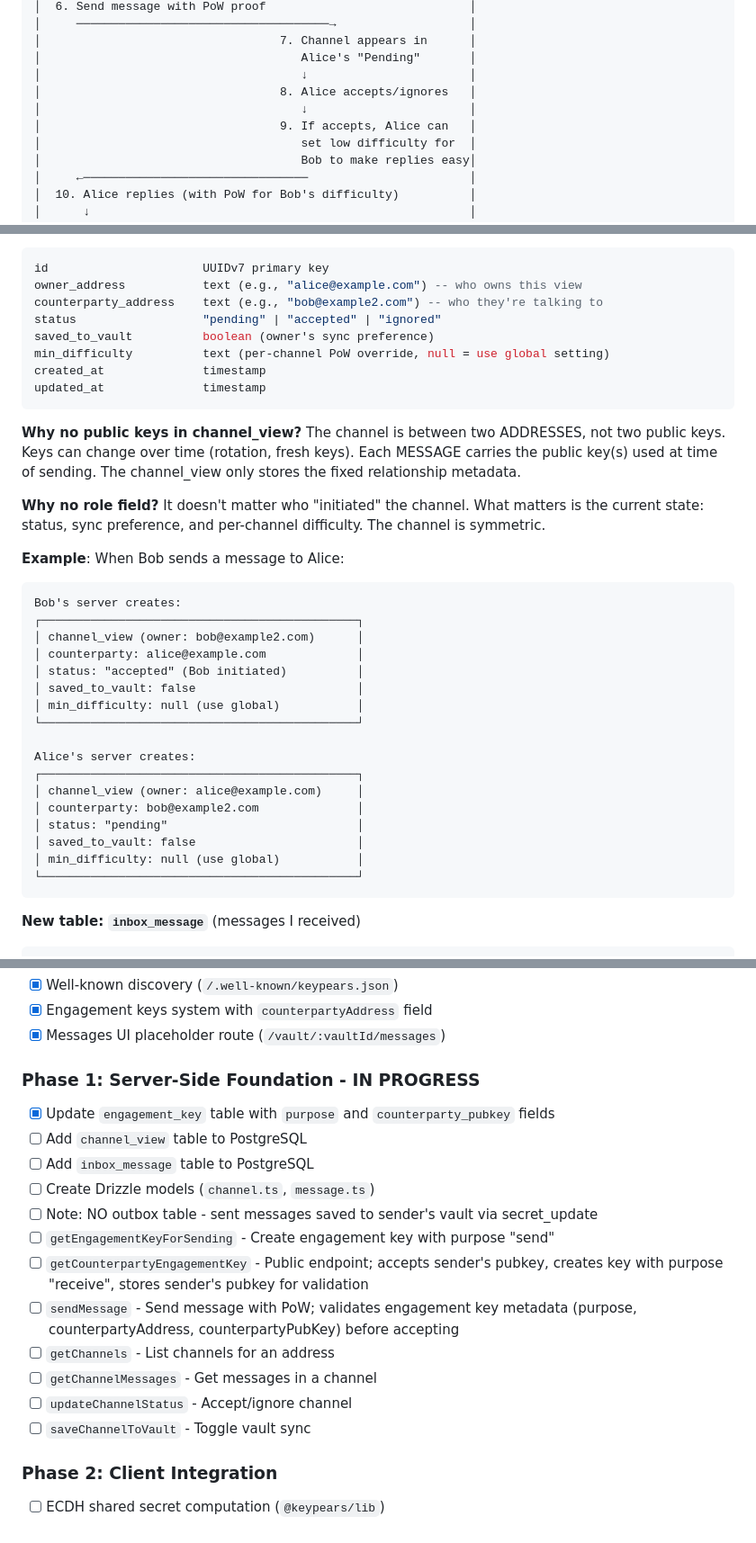
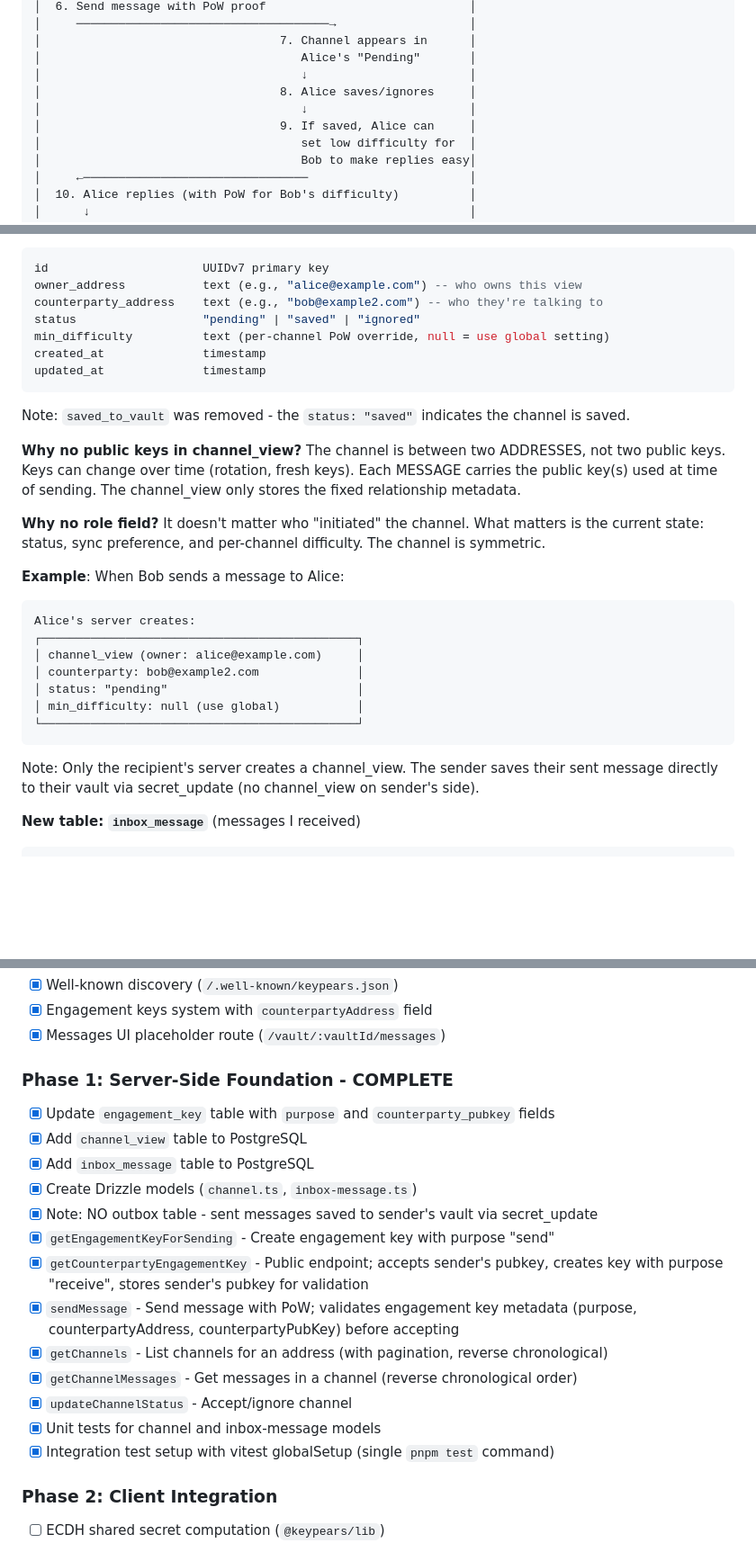
Before and after one commit to keypears/keypears, a Markdown page: docs/messages.md, 3 parts joined by grey strips. Shown at 90% size. Rendered like a GitHub page; blank space fills up the shorter version.

````diff
--- a/docs/messages.md
+++ b/docs/messages.md
@@ -104,9 +104,9 @@ When Bob wants to message Alice:
 │                                  7. Channel appears in      │
 │                                     Alice's "Pending"       │
 │                                     ↓                       │
-│                                  8. Alice accepts/ignores   │
+│                                  8. Alice saves/ignores     │
 │                                     ↓                       │
-│                                  9. If accepts, Alice can   │
+│                                  9. If saved, Alice can     │
 │                                     set low difficulty for  │
 │                                     Bob to make replies easy│
 │     ←────────────────────────────────                       │
@@ -379,12 +379,13 @@ of the channel, stored on their own server. This is essential for a federated sy
 id                      UUIDv7 primary key
 owner_address           text (e.g., "alice@example.com") -- who owns this view
 counterparty_address    text (e.g., "bob@example2.com") -- who they're talking to
-status                  "pending" | "accepted" | "ignored"
-saved_to_vault          boolean (owner's sync preference)
+status                  "pending" | "saved" | "ignored"
 min_difficulty          text (per-channel PoW override, null = use global setting)
 created_at              timestamp
 updated_at              timestamp
 ```
+
+Note: `saved_to_vault` was removed - the `status: "saved"` indicates the channel is saved.
 
 **Why no public keys in channel_view?** The channel is between two ADDRESSES, not two
 public keys. Keys can change over time (rotation, fresh keys). Each MESSAGE carries the
@@ -397,24 +398,17 @@ the current state: status, sync preference, and per-channel difficulty. The chan
 **Example**: When Bob sends a message to Alice:
 
 ```
-Bob's server creates:
-┌─────────────────────────────────────────────┐
-│ channel_view (owner: bob@example2.com)      │
-│ counterparty: alice@example.com             │
-│ status: "accepted" (Bob initiated)          │
-│ saved_to_vault: false                       │
-│ min_difficulty: null (use global)           │
-└─────────────────────────────────────────────┘
-
 Alice's server creates:
 ┌─────────────────────────────────────────────┐
 │ channel_view (owner: alice@example.com)     │
 │ counterparty: bob@example2.com              │
 │ status: "pending"                           │
-│ saved_to_vault: false                       │
 │ min_difficulty: null (use global)           │
 └─────────────────────────────────────────────┘
 ```
+
+Note: Only the recipient's server creates a channel_view. The sender saves their
+sent message directly to their vault via secret_update (no channel_view on sender's side).
 
 **New table: `inbox_message`** (messages I received)
 
@@ -600,22 +594,23 @@ Settings included in Phase 0:
 - [x] Engagement keys system with `counterpartyAddress` field
 - [x] Messages UI placeholder route (`/vault/:vaultId/messages`)
 
-### Phase 1: Server-Side Foundation - IN PROGRESS
+### Phase 1: Server-Side Foundation - COMPLETE
 
 - [x] Update `engagement_key` table with `purpose` and `counterparty_pubkey` fields
-- [ ] Add `channel_view` table to PostgreSQL
-- [ ] Add `inbox_message` table to PostgreSQL
-- [ ] Create Drizzle models (`channel.ts`, `message.ts`)
-- [ ] Note: NO outbox table - sent messages saved to sender's vault via secret_update
-- [ ] `getEngagementKeyForSending` - Create engagement key with purpose "send"
-- [ ] `getCounterpartyEngagementKey` - Public endpoint; accepts sender's pubkey,
+- [x] Add `channel_view` table to PostgreSQL
+- [x] Add `inbox_message` table to PostgreSQL
+- [x] Create Drizzle models (`channel.ts`, `inbox-message.ts`)
+- [x] Note: NO outbox table - sent messages saved to sender's vault via secret_update
+- [x] `getEngagementKeyForSending` - Create engagement key with purpose "send"
+- [x] `getCounterpartyEngagementKey` - Public endpoint; accepts sender's pubkey,
       creates key with purpose "receive", stores sender's pubkey for validation
-- [ ] `sendMessage` - Send message with PoW; validates engagement key metadata
+- [x] `sendMessage` - Send message with PoW; validates engagement key metadata
       (purpose, counterpartyAddress, counterpartyPubKey) before accepting
-- [ ] `getChannels` - List channels for an address
-- [ ] `getChannelMessages` - Get messages in a channel
-- [ ] `updateChannelStatus` - Accept/ignore channel
-- [ ] `saveChannelToVault` - Toggle vault sync
+- [x] `getChannels` - List channels for an address (with pagination, reverse chronological)
+- [x] `getChannelMessages` - Get messages in a channel (reverse chronological order)
+- [x] `updateChannelStatus` - Accept/ignore channel
+- [x] Unit tests for channel and inbox-message models
+- [x] Integration test setup with vitest globalSetup (single `pnpm test` command)
 
 ### Phase 2: Client Integration
 
````
Also changed, not shown: TODO.md (+26 -13 lines).
